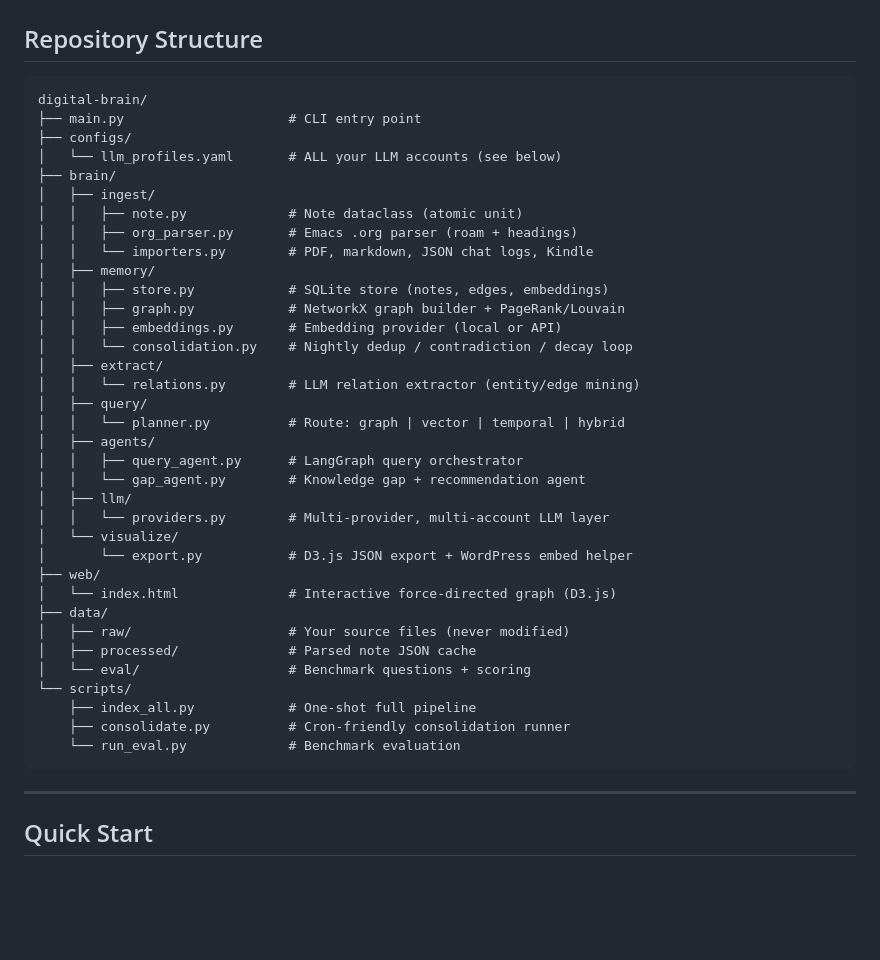
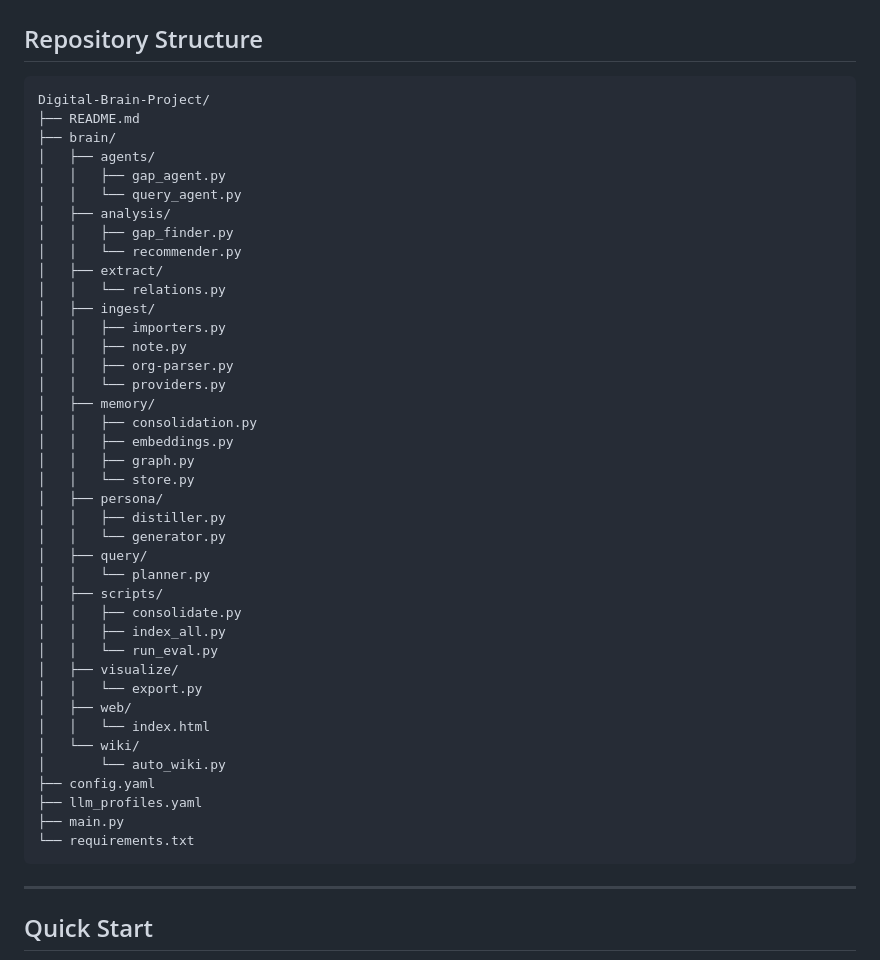
Before and after one commit to giljorge0/Digital-Brain-Project, a Markdown page: README.md, the part around the change. GitHub-like rendering; blank space fills up the shorter version.

````diff
--- a/README.md
+++ b/README.md
@@ -56,41 +56,46 @@ The system ingests your raw writing (Emacs `.org` files, chat logs, Kindle clipp
 ## Repository Structure
 
 ```
-digital-brain/
-├── main.py                     # CLI entry point
-├── configs/
-│   └── llm_profiles.yaml       # ALL your LLM accounts (see below)
+Digital-Brain-Project/
+├── README.md
 ├── brain/
+│   ├── agents/
+│   │   ├── gap_agent.py
+│   │   └── query_agent.py
+│   ├── analysis/
+│   │   ├── gap_finder.py
+│   │   └── recommender.py
+│   ├── extract/
+│   │   └── relations.py
 │   ├── ingest/
-│   │   ├── note.py             # Note dataclass (atomic unit)
-│   │   ├── org_parser.py       # Emacs .org parser (roam + headings)
-│   │   └── importers.py        # PDF, markdown, JSON chat logs, Kindle
+│   │   ├── importers.py
+│   │   ├── note.py
+│   │   ├── org-parser.py
+│   │   └── providers.py
 │   ├── memory/
-│   │   ├── store.py            # SQLite store (notes, edges, embeddings)
-│   │   ├── graph.py            # NetworkX graph builder + PageRank/Louvain
-│   │   ├── embeddings.py       # Embedding provider (local or API)
-│   │   └── consolidation.py    # Nightly dedup / contradiction / decay loop
-│   ├── extract/
-│   │   └── relations.py        # LLM relation extractor (entity/edge mining)
+│   │   ├── consolidation.py
+│   │   ├── embeddings.py
+│   │   ├── graph.py
+│   │   └── store.py
+│   ├── persona/
+│   │   ├── distiller.py
+│   │   └── generator.py
 │   ├── query/
-│   │   └── planner.py          # Route: graph | vector | temporal | hybrid
-│   ├── agents/
-│   │   ├── query_agent.py      # LangGraph query orchestrator
-│   │   └── gap_agent.py        # Knowledge gap + recommendation agent
-│   ├── llm/
-│   │   └── providers.py        # Multi-provider, multi-account LLM layer
-│   └── visualize/
-│       └── export.py           # D3.js JSON export + WordPress embed helper
-├── web/
-│   └── index.html              # Interactive force-directed graph (D3.js)
-├── data/
-│   ├── raw/                    # Your source files (never modified)
-│   ├── processed/              # Parsed note JSON cache
-│   └── eval/                   # Benchmark questions + scoring
-└── scripts/
-    ├── index_all.py            # One-shot full pipeline
-    ├── consolidate.py          # Cron-friendly consolidation runner
-    └── run_eval.py             # Benchmark evaluation
+│   │   └── planner.py
+│   ├── scripts/
+│   │   ├── consolidate.py
+│   │   ├── index_all.py
+│   │   └── run_eval.py
+│   ├── visualize/
+│   │   └── export.py
+│   ├── web/
+│   │   └── index.html
+│   └── wiki/
+│       └── auto_wiki.py
+├── config.yaml
+├── llm_profiles.yaml
+├── main.py
+└── requirements.txt
 ```
 
 ---
````
